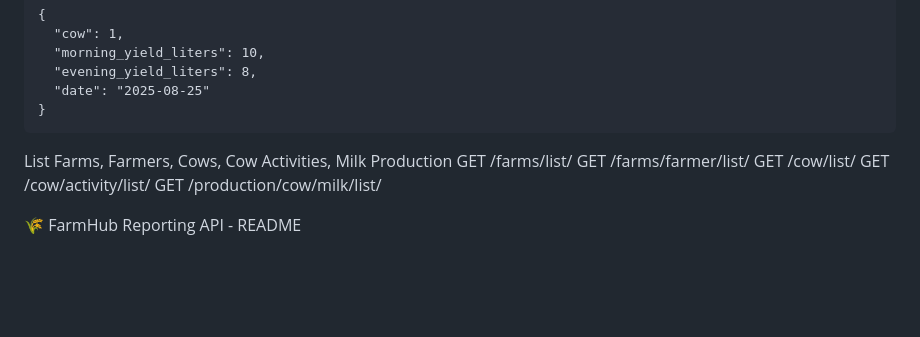
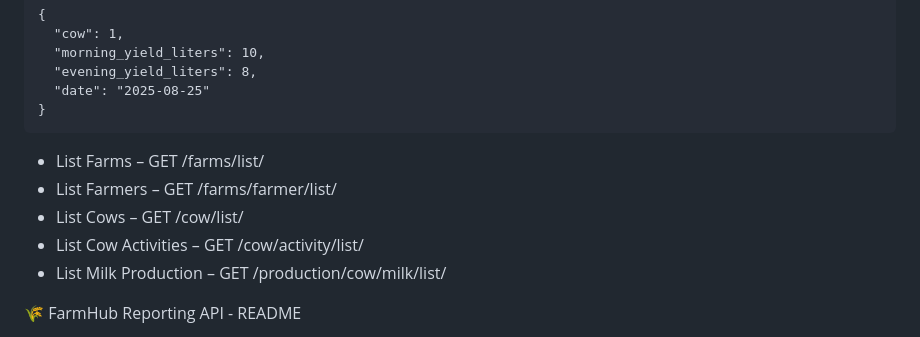
Before and after one commit to shahoraiar/FarmHub, a Markdown page: README.md, the part around the change. Rendered like a GitHub page; blank space fills up the shorter version.

````diff
--- a/README.md
+++ b/README.md
@@ -318,12 +318,11 @@ POST /production/cow/milk/
   "date": "2025-08-25"
 }
 ```
-List Farms, Farmers, Cows, Cow Activities, Milk Production
-GET /farms/list/
-GET /farms/farmer/list/
-GET /cow/list/
-GET /cow/activity/list/
-GET /production/cow/milk/list/
+- List Farms – GET /farms/list/
+- List Farmers – GET /farms/farmer/list/
+- List Cows – GET /cow/list/
+- List Cow Activities – GET /cow/activity/list/
+- List Milk Production – GET /production/cow/milk/list/
 
 🌾 FarmHub Reporting API - README
 
````
